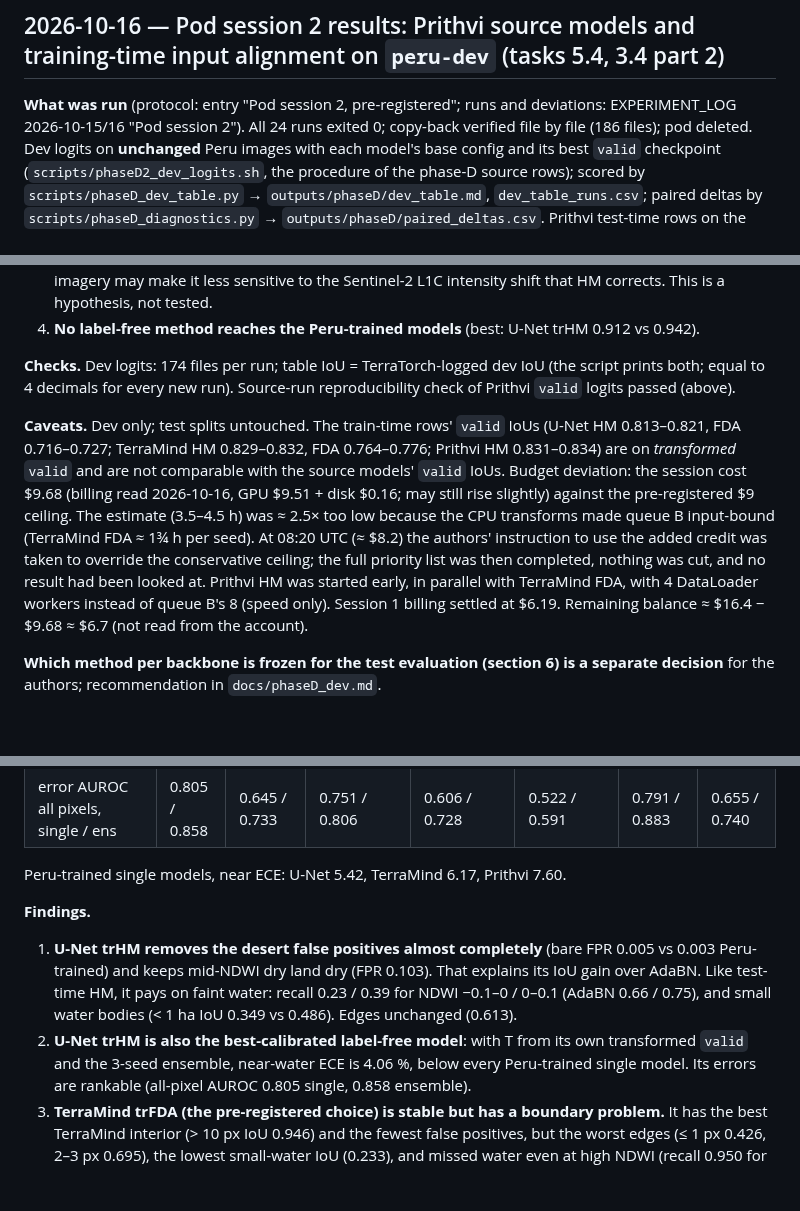
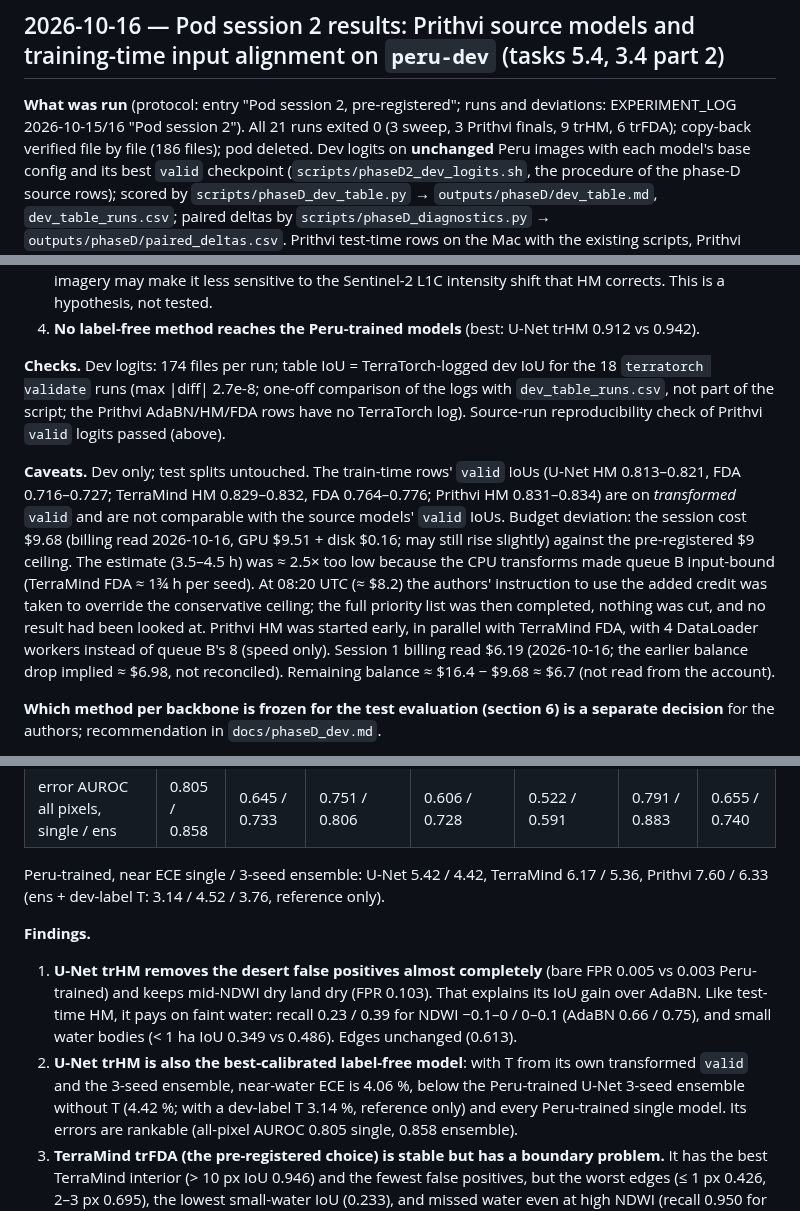
Before and after one commit to gersongams/peru-flood-segmentation, a Markdown page: docs/METHODS_NOTES.md, 3 parts joined by grey strips. Drawn GitHub-style; blank space fills up the shorter version.

Commit message:
Phase-D docs: 21 runs (not 24), dev-IoU check stated as done, calibration compared with Peru ensembles, session-1 billing not reconciled
Co-Authored-By: Claude Opus 5.5 <noreply@anthropic.com>

```diff
--- a/docs/METHODS_NOTES.md
+++ b/docs/METHODS_NOTES.md
@@ -1243,7 +1243,7 @@ histogram matching trades one error for another); paper sections "Where adaptati
 ## 2026-10-16 — Pod session 2 results: Prithvi source models and training-time input alignment on `peru-dev` (tasks 5.4, 3.4 part 2)
 
 **What was run** (protocol: entry "Pod session 2, pre-registered"; runs and deviations: EXPERIMENT_LOG
-2026-10-15/16 "Pod session 2"). All 24 runs exited 0; copy-back verified file by file (186 files);
+2026-10-15/16 "Pod session 2"). All 21 runs exited 0 (3 sweep, 3 Prithvi finals, 9 trHM, 6 trFDA); copy-back verified file by file (186 files);
 pod deleted. Dev logits on **unchanged** Peru images with each model's base config and its best
 `valid` checkpoint (`scripts/phaseD2_dev_logits.sh`, the procedure of the phase-D source rows);
 scored by `scripts/phaseD_dev_table.py` → `outputs/phaseD/dev_table.md`, `dev_table_runs.csv`;
@@ -1300,8 +1300,9 @@ is harmful (0.615, high variance), as expected.
    Sentinel-2 L1C intensity shift that HM corrects. This is a hypothesis, not tested.
 4. **No label-free method reaches the Peru-trained models** (best: U-Net trHM 0.912 vs 0.942).
 
-**Checks.** Dev logits: 174 files per run; table IoU = TerraTorch-logged dev IoU (the script
-prints both; equal to 4 decimals for every new run). Source-run reproducibility check of
+**Checks.** Dev logits: 174 files per run; table IoU = TerraTorch-logged dev IoU for the 18
+`terratorch validate` runs (max |diff| 2.7e-8; one-off comparison of the logs with
+`dev_table_runs.csv`, not part of the script; the Prithvi AdaBN/HM/FDA rows have no TerraTorch log). Source-run reproducibility check of
 Prithvi `valid` logits passed (above).
 
 **Caveats.** Dev only; test splits untouched. The train-time rows' `valid` IoUs (U-Net HM
@@ -1313,8 +1314,8 @@ may still rise slightly) against the pre-registered $9 ceiling. The estimate (3.
 seed). At 08:20 UTC (≈ $8.2) the authors' instruction to use the added credit was taken to
 override the conservative ceiling; the full priority list was then completed, nothing was cut,
 and no result had been looked at. Prithvi HM was started early, in parallel with TerraMind FDA,
-with 4 DataLoader workers instead of queue B's 8 (speed only). Session 1 billing settled at
-$6.19. Remaining balance ≈ $16.4 − $9.68 ≈ $6.7 (not read from the account).
+with 4 DataLoader workers instead of queue B's 8 (speed only). Session 1 billing read $6.19
+(2026-10-16; the earlier balance drop implied ≈ $6.98, not reconciled). Remaining balance ≈ $16.4 − $9.68 ≈ $6.7 (not read from the account).
 
 **Which method per backbone is frozen for the test evaluation (section 6) is a separate decision**
 for the authors; recommendation in `docs/phaseD_dev.md`.
@@ -1358,7 +1359,7 @@ exactly (e.g. U-Net AdaBN near ECE 9.49, ens+T 5.33; TerraMind HM all-pixel AURO
 | near ECE %, ens + T_valid | **4.06** | 5.33 | 9.80 | 6.60 | 6.62 | 7.97 | 5.36 |
 | error AUROC all pixels, single / ens | 0.805 / 0.858 | 0.645 / 0.733 | 0.751 / 0.806 | 0.606 / 0.728 | 0.522 / 0.591 | 0.791 / 0.883 | 0.655 / 0.740 |
 
-Peru-trained single models, near ECE: U-Net 5.42, TerraMind 6.17, Prithvi 7.60.
+Peru-trained, near ECE single / 3-seed ensemble: U-Net 5.42 / 4.42, TerraMind 6.17 / 5.36, Prithvi 7.60 / 6.33 (ens + dev-label T: 3.14 / 4.52 / 3.76, reference only).
 
 **Findings.**
 1. **U-Net trHM removes the desert false positives almost completely** (bare FPR 0.005 vs 0.003
@@ -1366,7 +1367,7 @@ Peru-trained single models, near ECE: U-Net 5.42, TerraMind 6.17, Prithvi 7.60.
    AdaBN. Like test-time HM, it pays on faint water: recall 0.23 / 0.39 for NDWI −0.1–0 / 0–0.1
    (AdaBN 0.66 / 0.75), and small water bodies (< 1 ha IoU 0.349 vs 0.486). Edges unchanged (0.613).
 2. **U-Net trHM is also the best-calibrated label-free model**: with T from its own transformed
-   `valid` and the 3-seed ensemble, near-water ECE is 4.06 %, below every Peru-trained single
+   `valid` and the 3-seed ensemble, near-water ECE is 4.06 %, below the Peru-trained U-Net 3-seed ensemble without T (4.42 %; with a dev-label T 3.14 %, reference only) and every Peru-trained single
    model. Its errors are rankable (all-pixel AUROC 0.805 single, 0.858 ensemble).
 3. **TerraMind trFDA (the pre-registered choice) is stable but has a boundary problem.** It has
    the best TerraMind interior (> 10 px IoU 0.946) and the fewest false positives, but the worst
```
Also changed, not shown: docs/EXPERIMENT_LOG.md (+3 -3 lines), docs/phaseD_dev.md (+3 -3 lines).
